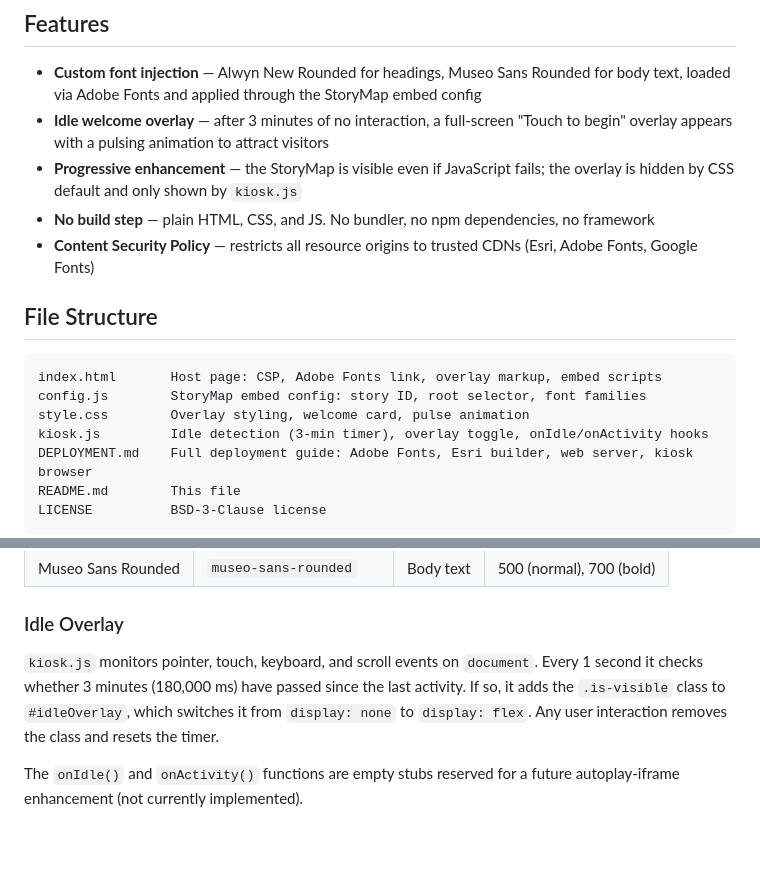
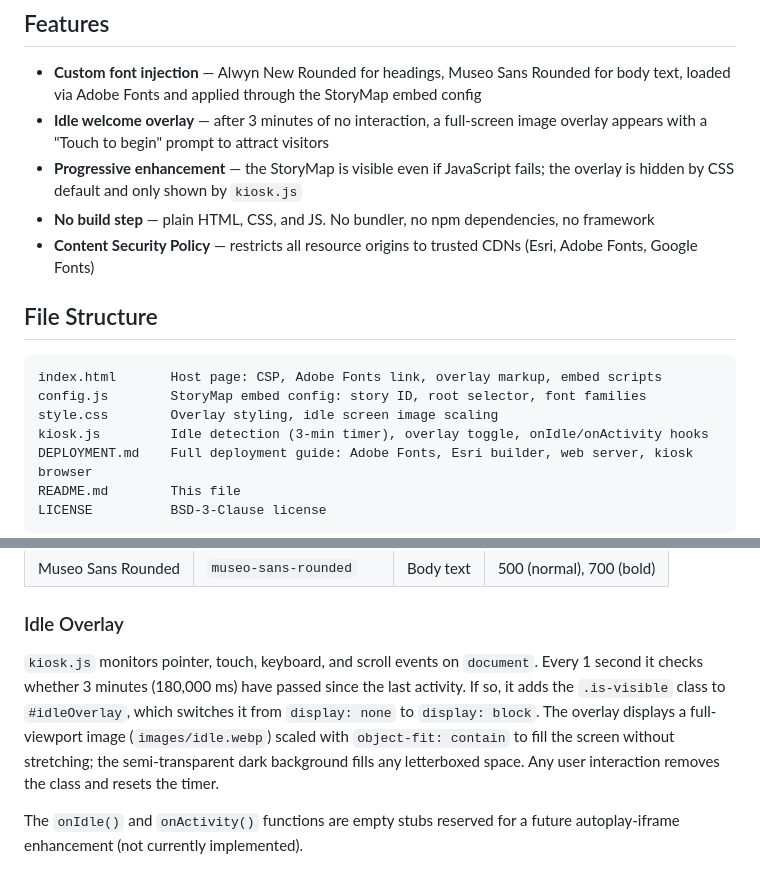
Before and after one commit to dmreagan/messengers-of-peace, a Markdown page: README.md, 2 parts joined by grey strips. Rendered like a GitHub page; blank space fills up the shorter version.

````diff
--- a/README.md
+++ b/README.md
@@ -5,7 +5,7 @@ A museum kiosk web page that embeds an [ArcGIS StoryMap](https://storymaps.arcgi
 ## Features
 
 - **Custom font injection** — Alwyn New Rounded for headings, Museo Sans Rounded for body text, loaded via Adobe Fonts and applied through the StoryMap embed config
-- **Idle welcome overlay** — after 3 minutes of no interaction, a full-screen "Touch to begin" overlay appears with a pulsing animation to attract visitors
+- **Idle welcome overlay** — after 3 minutes of no interaction, a full-screen image overlay appears with a "Touch to begin" prompt to attract visitors
 - **Progressive enhancement** — the StoryMap is visible even if JavaScript fails; the overlay is hidden by CSS default and only shown by `kiosk.js`
 - **No build step** — plain HTML, CSS, and JS. No bundler, no npm dependencies, no framework
 - **Content Security Policy** — restricts all resource origins to trusted CDNs (Esri, Adobe Fonts, Google Fonts)
@@ -15,7 +15,7 @@ A museum kiosk web page that embeds an [ArcGIS StoryMap](https://storymaps.arcgi
 ```
 index.html       Host page: CSP, Adobe Fonts link, overlay markup, embed scripts
 config.js        StoryMap embed config: story ID, root selector, font families
-style.css        Overlay styling, welcome card, pulse animation
+style.css        Overlay styling, idle screen image scaling
 kiosk.js         Idle detection (3-min timer), overlay toggle, onIdle/onActivity hooks
 DEPLOYMENT.md    Full deployment guide: Adobe Fonts, Esri builder, web server, kiosk browser
 README.md        This file
@@ -57,7 +57,7 @@ Font-family names must match the `@font-face` declarations in the Adobe Fonts CS
 
 ### Idle Overlay
 
-`kiosk.js` monitors pointer, touch, keyboard, and scroll events on `document`. Every 1 second it checks whether 3 minutes (180,000 ms) have passed since the last activity. If so, it adds the `.is-visible` class to `#idleOverlay`, which switches it from `display: none` to `display: flex`. Any user interaction removes the class and resets the timer.
+`kiosk.js` monitors pointer, touch, keyboard, and scroll events on `document`. Every 1 second it checks whether 3 minutes (180,000 ms) have passed since the last activity. If so, it adds the `.is-visible` class to `#idleOverlay`, which switches it from `display: none` to `display: block`. The overlay displays a full-viewport image (`images/idle.webp`) scaled with `object-fit: contain` to fill the screen without stretching; the semi-transparent dark background fills any letterboxed space. Any user interaction removes the class and resets the timer.
 
 The `onIdle()` and `onActivity()` functions are empty stubs reserved for a future autoplay-iframe enhancement (not currently implemented).
 
````
Also changed, not shown: AGENTS.md (+5 -4 lines).
